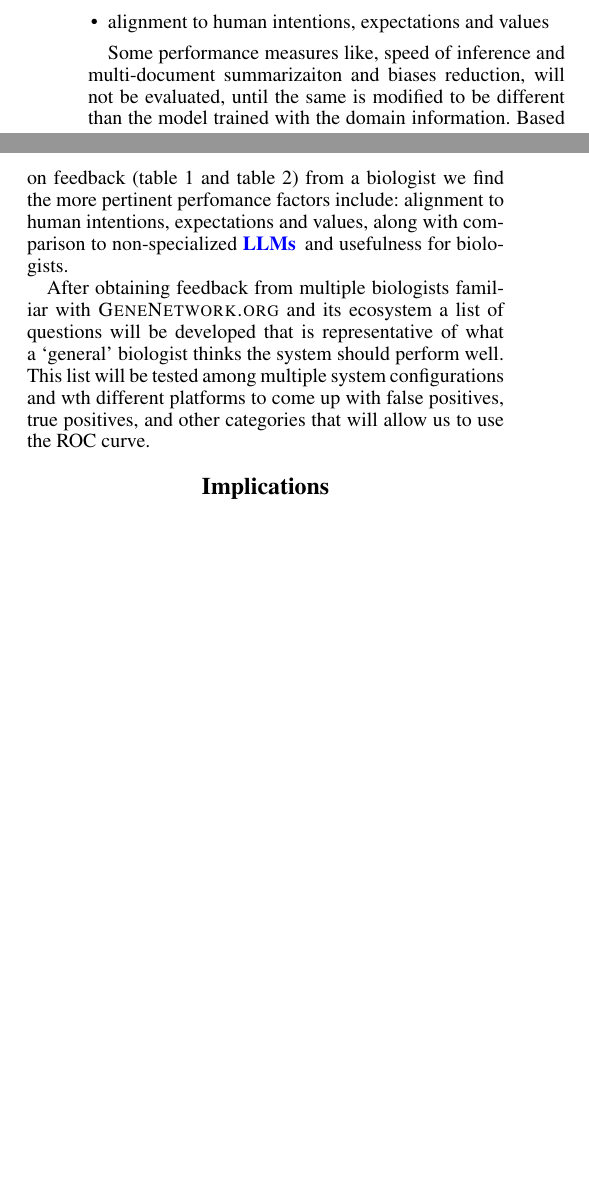
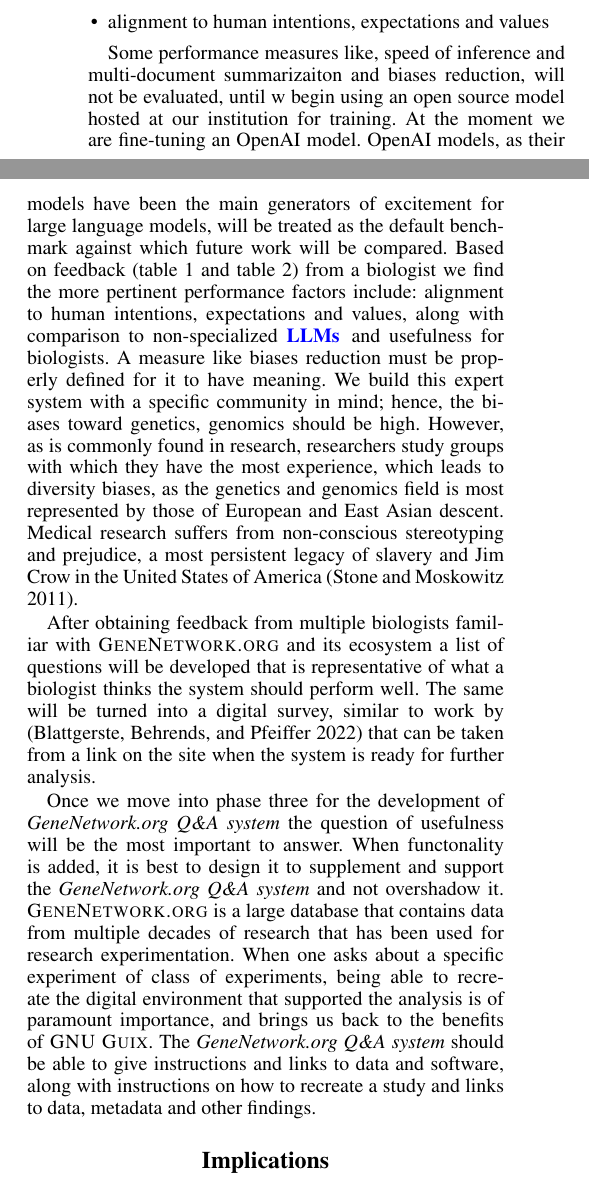
Before and after one commit to ShelbySolomonDarnell/postdoc, a LaTeX paper (GNQAone/gnqa.tex, which reads GNQAone/06-performance.tex): two parts of the columns of page 7 of 8, joined at a grey line, cut so that both start at the same text, the shorter picture padded with empty space. Compiled offline with pdfLaTeX.

Commit message:
More text for Performance and evaluation

```diff
--- a/GNQAone/06-performance.tex
+++ b/GNQAone/06-performance.tex
@@ -24,8 +24,25 @@ As the work moves on system performance will be measured similarly to \cite{Daul
      %and receiver operating characteristic (ROC) curve, .
 \end{itemize}
 
-Some performance measures like, speed of inference and multi-document summarizaiton and biases reduction, will not be evaluated, until the same is modified to be different than the model trained with the domain information.
-Based on feedback (table~\ref{tab:rupertsfeedbackp1} and table~\ref{tab:rupertsfeedbackp2}) from a biologist we find the more pertinent perfomance factors include: alignment to human intentions, expectations and values, along with comparison to non-specialized \llms\, and usefulness for biologists.
+Some performance measures like, speed of inference and multi-document summarizaiton and biases reduction, will not be evaluated, until w begin using an open source model hosted at our institution for training.
+At the moment we are fine-tuning an OpenAI model.
+OpenAI models, as their models have been the main generators of excitement for large language models, will be treated as the default benchmark against which future work will be compared.
+% the same is modified to be different than the model trained with the domain information.
+Based on feedback (table~\ref{tab:rupertsfeedbackp1} and table~\ref{tab:rupertsfeedbackp2}) from a biologist we find the more pertinent performance factors include: alignment to human intentions, expectations and values, along with comparison to non-specialized \llms\, and usefulness for biologists.
+A measure like biases reduction must be properly defined for it to have meaning.
+We build this expert system with a specific community in mind; hence, the biases toward genetics, genomics should be high.
+However, as is commonly found in research, researchers study groups with which they have the most experience, which leads to diversity biases, as the genetics and genomics field is most represented by those of European and East Asian descent.
+Medical research suffers from non-conscious stereotyping and prejudice, a most persistent legacy of slavery and Jim Crow in the United States of America~\cite{Stone:2011}.
 
-After obtaining feedback from multiple biologists familiar with \GN\ and its ecosystem a list of questions will be developed that is representative of what a `general' biologist thinks the system should perform well.
-This list will be tested among multiple system configurations and wth different platforms to come up with false positives, true positives, and other categories that will allow us to use the ROC curve.
+
+After obtaining feedback from multiple biologists familiar with \GN\ and its ecosystem a list of questions will be developed that is representative of what a biologist thinks the system should perform well.
+The same will be turned into a digital survey, similar to work by \cite{Blattgerste:2022} that can be taken from a link on the site when the system is ready for further analysis.
+
+Once we move into phase three for the development of \project\ the question of usefulness will be the most important to answer.
+When functonality is added, it is best to design it to supplement and support the \project\ and not overshadow it.
+\GN\ is a large database that contains data from multiple decades of research that has been used for research experimentation.
+When one asks about a specific experiment of class of experiments, being able to recreate the digital environment that supported the analysis is of paramount importance, and brings us back to the benefits of \guix.
+The \project\ should be able to give instructions and links to data and software, along with instructions on how to recreate a study and links to data, metadata and other findings.
+
+
+%This list will be tested among multiple system configurations and wth different platforms to come up with false positives, true positives, and other categories that will allow us to use the ROC curve.
```
Also changed, not shown: GNQAone/refs/scholar.bib (+16 -0 lines), GNQAone/06-performance.tex (2 more changed lines).
